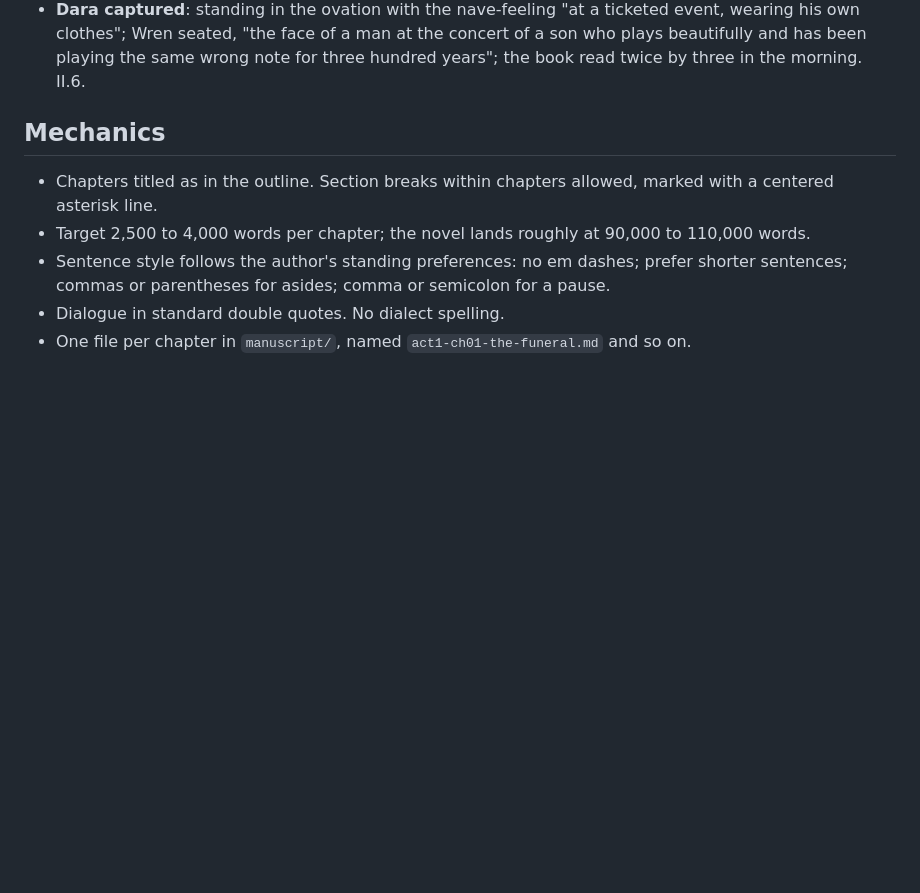
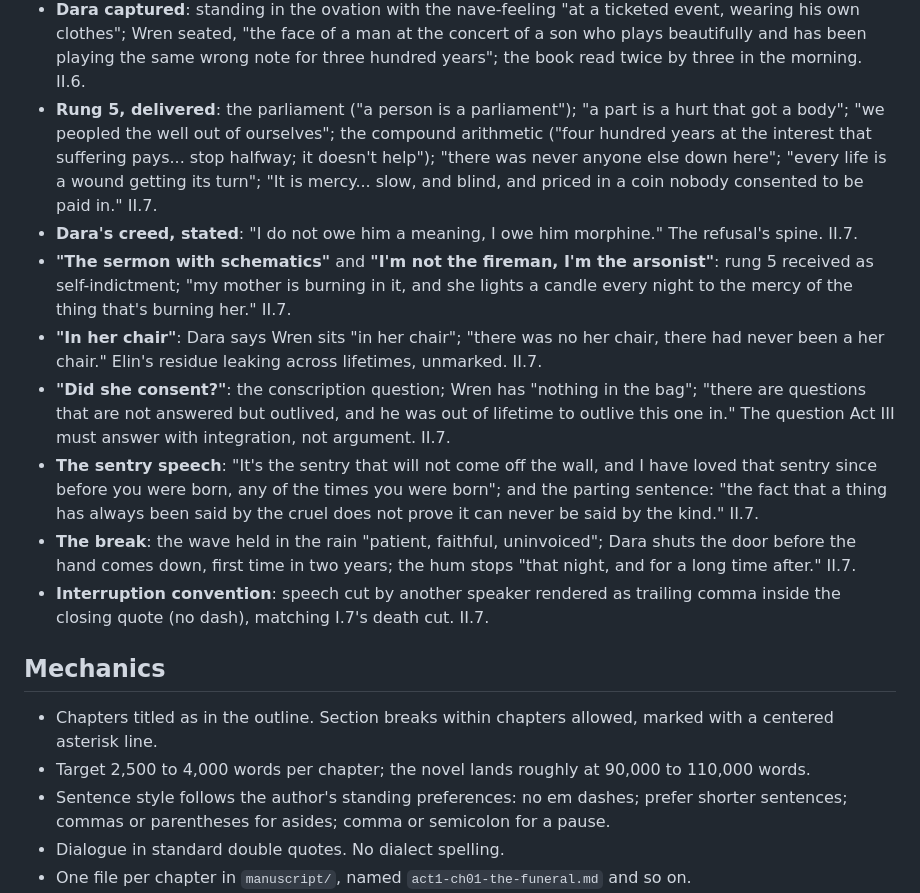
Before and after one commit to BruceEckel/TheWell, a Markdown page: planning/style.md, the part around the change. Drawn GitHub-style; blank space fills up the shorter version.

Commit message:
Act II chapter 7 draft: The Refusal; rung 5 delivered and refused; the break with Wren
Co-Authored-By: Claude Fable 5 <noreply@anthropic.com>

```diff
--- a/planning/style.md
+++ b/planning/style.md
@@ -140,6 +140,14 @@ Rules: motifs recur without comment; they are never explained; each recurrence i
 - **The parapet face**: Dara's professional recognition of suicidality under Vane's stage face; the trade rule "you did not leave it alone with itself, and you handed it over, flagged, named, watched"; explained away as tour fatigue. The dismissal Act III collects on (III.4). II.6.
 - **"Of them"**: Dara's "You're the only one of them who sounds awake"; Vane's needle-tilt "a compass passed over buried iron"; the deflection "Nobody's awake, friend. There's just insomnia of better quality." II.6.
 - **Dara captured**: standing in the ovation with the nave-feeling "at a ticketed event, wearing his own clothes"; Wren seated, "the face of a man at the concert of a son who plays beautifully and has been playing the same wrong note for three hundred years"; the book read twice by three in the morning. II.6.
+- **Rung 5, delivered**: the parliament ("a person is a parliament"); "a part is a hurt that got a body"; "we peopled the well out of ourselves"; the compound arithmetic ("four hundred years at the interest that suffering pays... stop halfway; it doesn't help"); "there was never anyone else down here"; "every life is a wound getting its turn"; "It is mercy... slow, and blind, and priced in a coin nobody consented to be paid in." II.7.
+- **Dara's creed, stated**: "I do not owe him a meaning, I owe him morphine." The refusal's spine. II.7.
+- **"The sermon with schematics"** and **"I'm not the fireman, I'm the arsonist"**: rung 5 received as self-indictment; "my mother is burning in it, and she lights a candle every night to the mercy of the thing that's burning her." II.7.
+- **"In her chair"**: Dara says Wren sits "in her chair"; "there was no her chair, there had never been a her chair." Elin's residue leaking across lifetimes, unmarked. II.7.
+- **"Did she consent?"**: the conscription question; Wren has "nothing in the bag"; "there are questions that are not answered but outlived, and he was out of lifetime to outlive this one in." The question Act III must answer with integration, not argument. II.7.
+- **The sentry speech**: "It's the sentry that will not come off the wall, and I have loved that sentry since before you were born, any of the times you were born"; and the parting sentence: "the fact that a thing has always been said by the cruel does not prove it can never be said by the kind." II.7.
+- **The break**: the wave held in the rain "patient, faithful, uninvoiced"; Dara shuts the door before the hand comes down, first time in two years; the hum stops "that night, and for a long time after." II.7.
+- **Interruption convention**: speech cut by another speaker rendered as trailing comma inside the closing quote (no dash), matching I.7's death cut. II.7.
 
 ## Mechanics
 
```
Also changed, not shown: manuscript/act2-ch07-the-refusal.md (added, +59 -0 lines).
